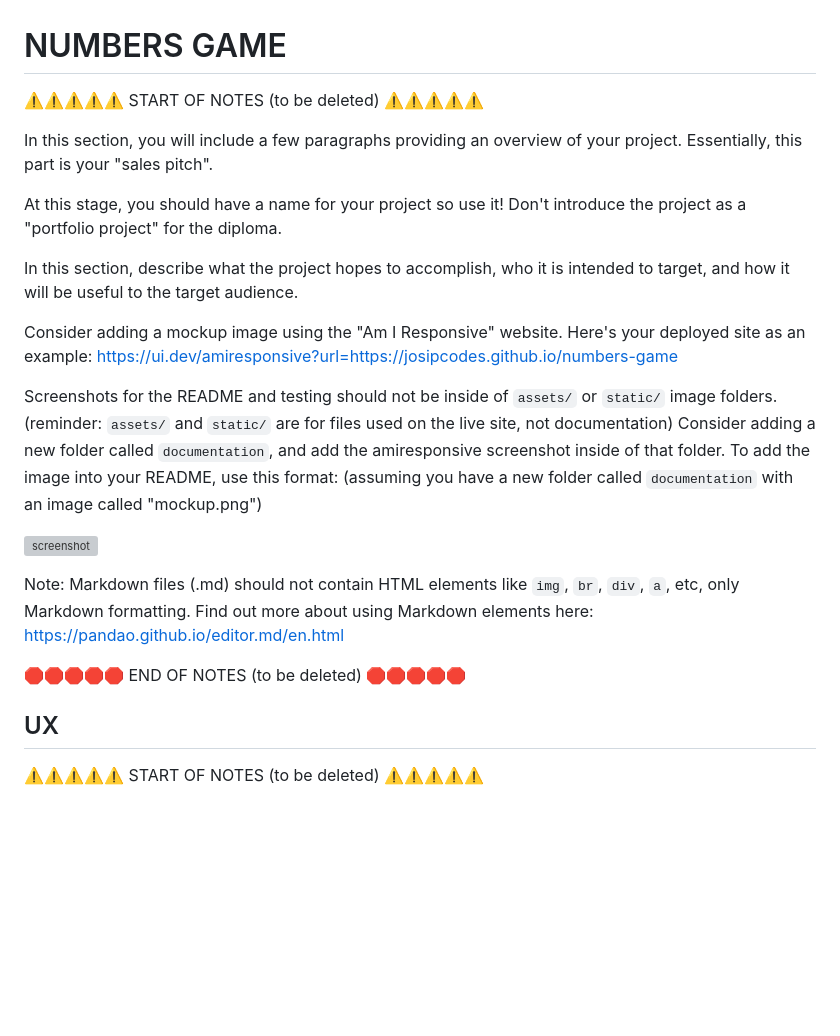
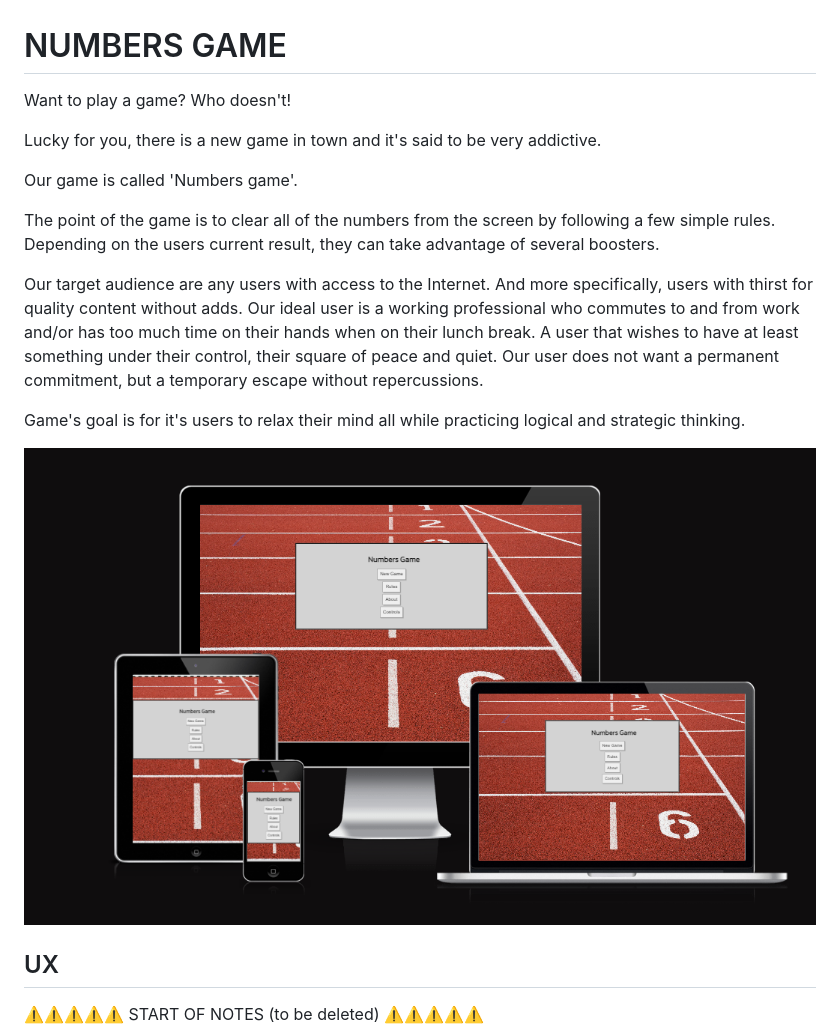
Before and after one commit to josipcodes/numbers-game, a Markdown page: README.md, the part around the change. Drawn GitHub-style; blank space fills up the shorter version; grey boxes are pictures that could not be loaded.

Commit message:
Update README's introduction to the product

```diff
--- a/README.md
+++ b/README.md
@@ -1,32 +1,22 @@
 # NUMBERS GAME
 
-⚠️⚠️⚠️⚠️⚠️ START OF NOTES (to be deleted) ⚠️⚠️⚠️⚠️⚠️
+Want to play a game? Who doesn't!
 
-In this section, you will include a few paragraphs providing an overview of your project.
-Essentially, this part is your "sales pitch".
+Lucky for you, there is a new game in town and it's said to be very addictive.
 
-At this stage, you should have a name for your project so use it!
-Don't introduce the project as a "portfolio project" for the diploma.
+Our game is called 'Numbers game'.
 
-In this section, describe what the project hopes to accomplish, who it is intended to target, and how it will be useful to the target audience.
+The point of the game is to clear all of the numbers from the screen by following a few simple rules.
+Depending on the users current result, they can take advantage of several boosters.
 
-Consider adding a mockup image using the "Am I Responsive" website.
-Here's your deployed site as an example:
-https://ui.dev/amiresponsive?url=https://josipcodes.github.io/numbers-game
+Our target audience are any users with access to the Internet. And more specifically, users with thirst for quality content without adds.
+Our ideal user is a working professional who commutes to and from work and/or has too much time on their hands when on their lunch break.
+A user that wishes to have at least something under their control, their square of peace and quiet.
+Our user does not want a permanent commitment, but a temporary escape without repercussions.
 
-Screenshots for the README and testing should not be inside of `assets/` or `static/` image folders.
-(reminder: `assets/` and `static/` are for files used on the live site, not documentation)
-Consider adding a new folder called `documentation`, and add the amiresponsive screenshot inside of that folder.
-To add the image into your README, use this format:
-(assuming you have a new folder called `documentation` with an image called "mockup.png")
+Game's goal is for it's users to relax their mind all while practicing logical and strategic thinking.
 
-![screenshot](documentation/mockup.png)
-
-Note: Markdown files (.md) should not contain HTML elements like `img`, `br`, `div`, `a`, etc, only Markdown formatting.
-Find out more about using Markdown elements here:
-https://pandao.github.io/editor.md/en.html
-
-🛑🛑🛑🛑🛑 END OF NOTES (to be deleted) 🛑🛑🛑🛑🛑
+![screenshot](documentation/responsive-image.png)
 
 ## UX
 
```
